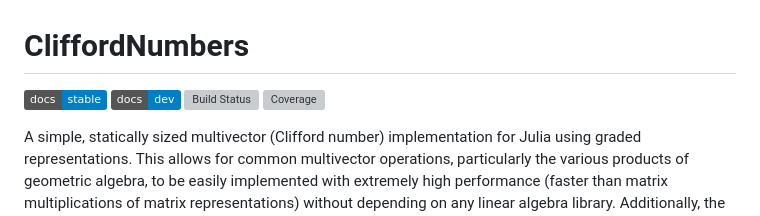
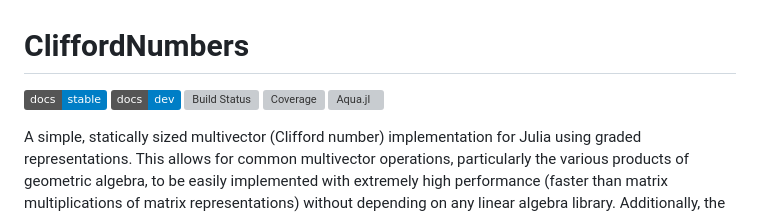
Before and after one commit to brainandforce/CliffordNumbers.jl, a Markdown page: README.md, the part around the change. GitHub-like rendering; badges without logos; grey boxes are pictures that could not be loaded.

Commit message:
Added Aqua.jl badge

```diff
--- a/README.md
+++ b/README.md
@@ -4,6 +4,7 @@
 [![Dev][docs-dev-img]][docs-dev-url]
 [![Build Status][ci-status-img]][ci-status-url]
 [![Coverage][codecov-img]][codecov-url]
+[![Aqua.jl][aqua-img]][aqua-url]
 
 A simple, statically sized multivector (Clifford number) implementation for Julia using graded
 representations. This allows for common multivector operations, particularly the various products
```
